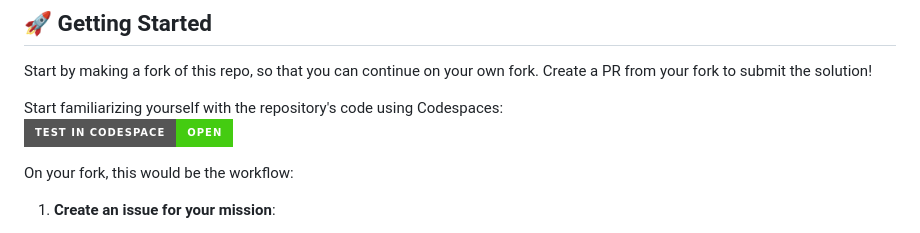
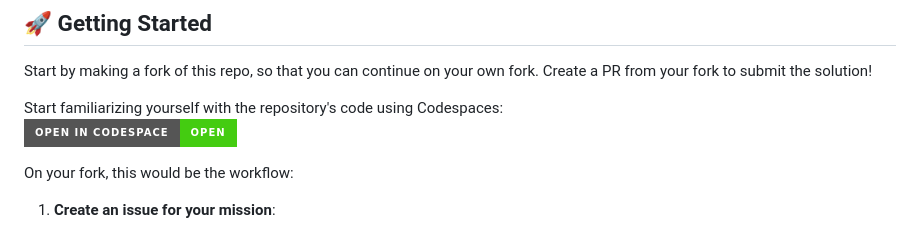
Before and after one commit to galadril/WorkspacesAdventures, a Markdown page: README.md, the part around the change printed below. Rendered like a GitHub page; badges without logos.

```diff
--- a/README.md
+++ b/README.md
@@ -31,7 +31,7 @@ Start by making a fork of this repo, so that you can continue on your own fork.
 Create a PR from your fork to submit the solution!
 
 Start familiarizing yourself with the repository's code using Codespaces:
-[![Codespace](https://img.shields.io/static/v1?style=for-the-badge&label=Test+In+Codespace&message=Open&color=brightgreen&logo=github)](https://github.com/codespaces/new?hide_repo_select=true&skip_quickstart=true)
+[![Codespace](https://img.shields.io/static/v1?style=for-the-badge&label=Open+In+Codespace&message=Open&color=brightgreen&logo=github)](https://github.com/codespaces/new?hide_repo_select=true&skip_quickstart=true)
 
 On your fork, this would be the workflow:
 1.  **Create an issue for your mission**:
```
Also changed, not shown: other parts of README.md (+1 -0 lines).
